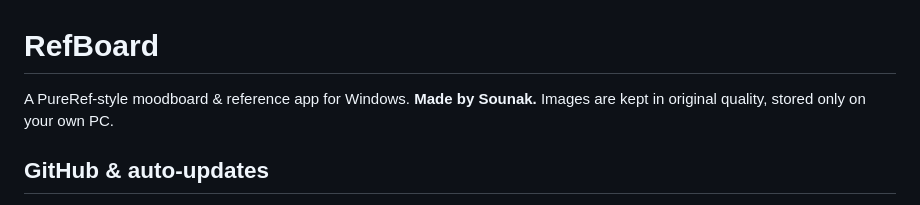
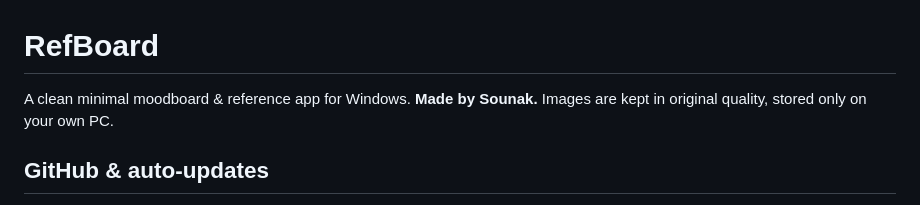
Before and after one commit to sounak1125/RefBoard, a Markdown page: README.md, the part around the change. Drawn GitHub-style.

```diff
--- a/README.md
+++ b/README.md
@@ -1,6 +1,6 @@
 # RefBoard
 
-A PureRef-style moodboard & reference app for Windows. **Made by Sounak.**
+A clean minimal moodboard & reference app for Windows. **Made by Sounak.**
 Images are kept in original quality, stored only on your own PC.
 
 ## GitHub & auto-updates
```
